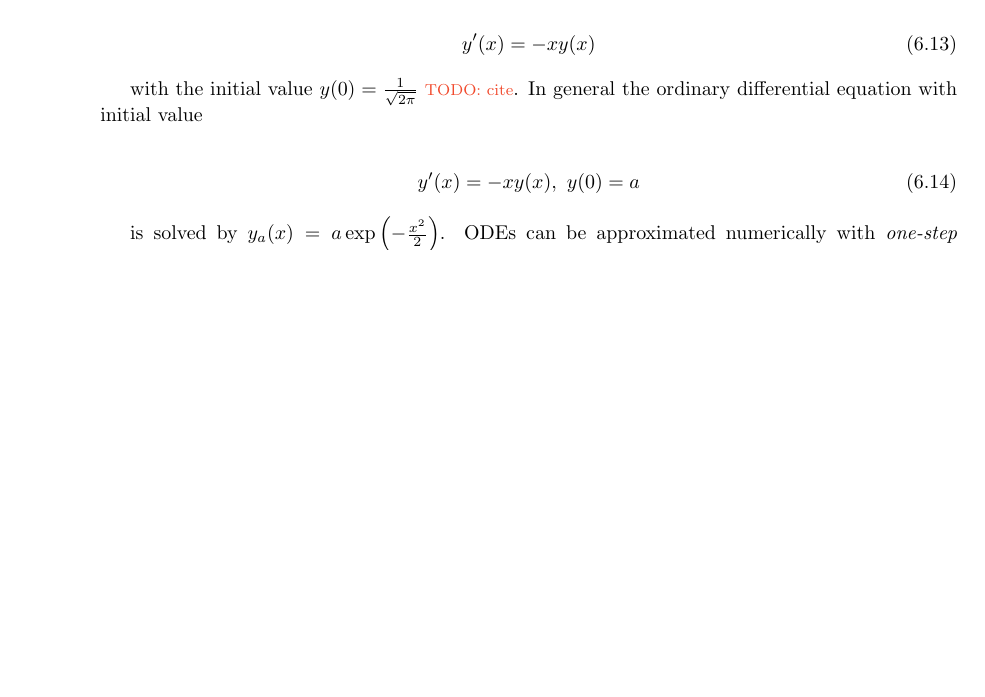
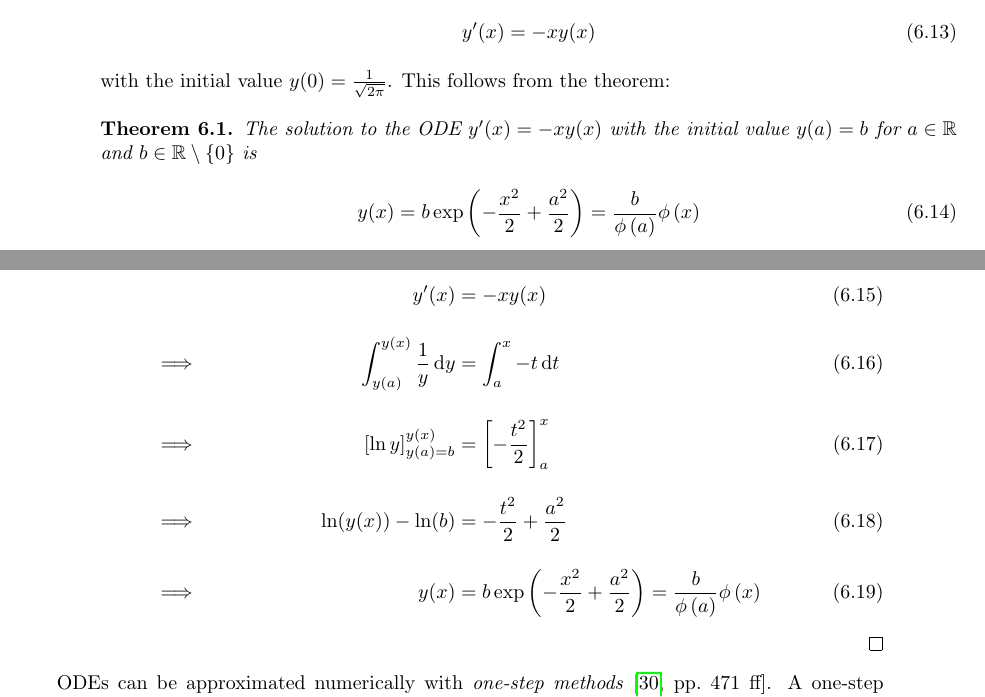
Before and after one commit to kulla/moivre_laplace_theorem, a LaTeX thesis (moivre_laplace_theorem.tex, which reads alternative_proof.tex): part of page 44 of 79 before the commit and two parts of pages 44 and 45 of 81 after it, the two joined at a grey line, cut so that both start at the same text, the shorter picture padded with empty space. Compiled offline with pdfLaTeX.

Commit message:
add proof characteristic ode

```diff
--- a/alternative_proof.tex
+++ b/alternative_proof.tex
@@ -38,18 +38,31 @@ In order to formalize the above proof sketch into a valid proof we will need som
 \end{align}
 
 with $f:I \times \R \to \R$ and $I$ being a connected subset of $\R$ will be called an \emph{ordinary differential equation} (of first order)~\cite[p. 465]{stoer}\cite{wiki:ode}. Instead of the term ``ordinary differential equation'' also its acronym ``ODE'' is often used~\cite[p. 2]{ricardo}\cite{wiki:ode}. Any function $y:\R\to\R$ fulfilling the ODE \eqref{ode:def} is called a \emph{solution of the ordinary differential equation}~\cite[p. 8]{ricardo}\cite{wiki:ode}. For example the density function $\fphi{x} = \frac{1}{\sqrt{2\pi}} \fexp{-\frac{x^2}2}$ of the normal distribution is the solution of the ODE
-
 \begin{align}
   y'(x) = -xy(x)
 \end{align}
+with the initial value $y(0) = \frac{1}{\sqrt{2\pi}}$. This follows from the theorem:
 
-with the initial value $y(0) = \frac{1}{\sqrt{2\pi}}$ \todo{cite}. In general the ordinary differential equation with initial value
+\begin{theorem} \label{chr_ode}
+  The solution to the ODE $y'(x) = -xy(x)$ with the initial value $y(a)=b$ for $a\in\R$ and $b\in \R\setminus\{0\}$ is
+  \begin{align}
+    y(x) = b \fexp{-\frac{x^2}2+\frac{a^2}2} = \frac{b}{\fphi{a}} \fphi{x}
+  \end{align}
+\end{theorem}
 
-\begin{align}
-  y'(x) = -xy(x),\ y(0)=a
-\end{align}
+\begin{proof}
+  The ODE $y'(x)=-xy(x)$ can be solved by separation of variables (see \cite[p. 28]{ricardo} and \cite{wiki:separation}). We can derive:
 
-is solved by $y_a(x) = a \fexp{-\frac{x^2}2}$. ODEs can be approximated numerically with \emph{one-step methods}~\cite[pp.~471~ff]{stoer}. A one-step method is described by a function $M(x,y,h,f)$ with a step size $h>0$~\cite[p.~473]{stoer}. Given an initial value $y(x_0)=y_0$ the approximations $y_k$ at the points $x_k = x_0 + kh$ ($k\in\N$) can be obtained recursively via the relation
+  \begin{align}
+      && y'(x)& =-xy(x) \bnl
+      &\implies & \int_{y(a)}^{y(x)} \frac 1y \d{y} & = \int_a^x -t \d{t} \bnl
+      &\implies & \left[\ln{y}\right]^{y(x)}_{y(a)=b} & = \left[-\frac{t^2}2\right]_a^x \bnl
+      &\implies & \ln(y(x))-\ln(b) &= -\frac{t^2}2 + \frac{a^2}2 \bnl
+      &\implies & y(x) &= b \fexp{-\frac{x^2}2 + \frac{a^2}2} = \frac b{\fphi{a}}\fphi{x}
+  \end{align}
+\end{proof}
+
+ODEs can be approximated numerically with \emph{one-step methods}~\cite[pp.~471~ff]{stoer}. A one-step method is described by a function $M(x,y,h,f)$ with a step size $h>0$~\cite[p.~473]{stoer}. Given an initial value $y(x_0)=y_0$ the approximations $y_k$ at the points $x_k = x_0 + kh$ ($k\in\N$) can be obtained recursively via the relation
 
 \begin{align}
   y_{k+1} = y_k + h M(x_k, y_k, h, f)
```
Also changed, not shown: alternative_proof.tex (2 more changed lines).
